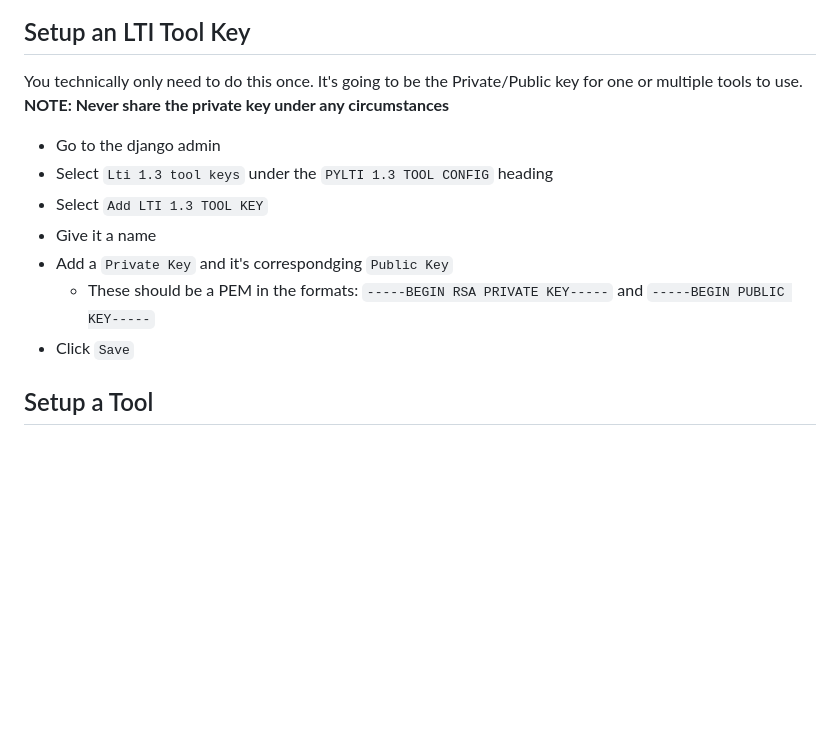
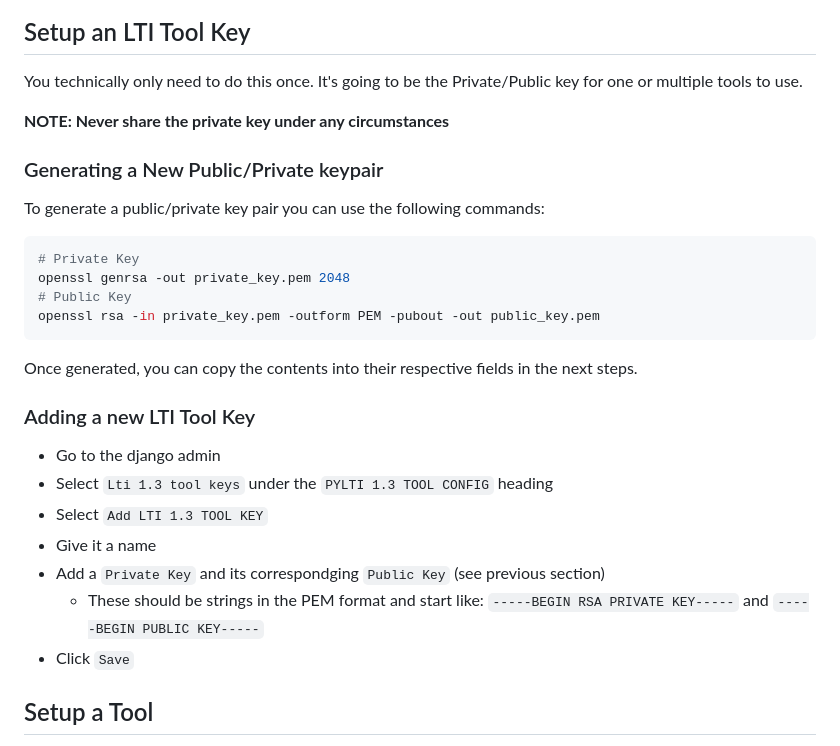
Before and after one commit to iblai/ibl-edx-lti-1p3-provider-app, a Markdown page: README.md, the part around the change. GitHub-like rendering; blank space fills up the shorter version.

Commit message:
docs: Add instructions for generating RSA keypair

````diff
--- a/README.md
+++ b/README.md
@@ -33,14 +33,27 @@ These are both implemented in the included `tutor_plugins/enable_lti_1p3_provide
 
 ## Setup an LTI Tool Key
 You technically only need to do this once. It's going to be the Private/Public key for one or multiple tools to use.
+
 **NOTE: Never share the private key under any circumstances**
 
+### Generating a New Public/Private keypair
+To generate a public/private key pair you can use the following commands:
+```shell
+# Private Key
+openssl genrsa -out private_key.pem 2048
+# Public Key
+openssl rsa -in private_key.pem -outform PEM -pubout -out public_key.pem
+```
+
+Once generated, you can copy the contents into their respective fields in the next steps.
+
+### Adding a new LTI Tool Key
 - Go to the django admin
 - Select `Lti 1.3 tool keys` under the `PYLTI 1.3 TOOL CONFIG` heading
 - Select `Add LTI 1.3 TOOL KEY`
 - Give it a name
-- Add a `Private Key` and it's correspondging `Public Key`
-    - These should be a PEM in the formats: `-----BEGIN RSA PRIVATE KEY-----` and `-----BEGIN PUBLIC KEY-----`
+- Add a `Private Key` and its correspondging `Public Key` (see previous section)
+    - These should be strings in the PEM format and start like: `-----BEGIN RSA PRIVATE KEY-----` and `-----BEGIN PUBLIC KEY-----`
 - Click `Save`
 
 
````
